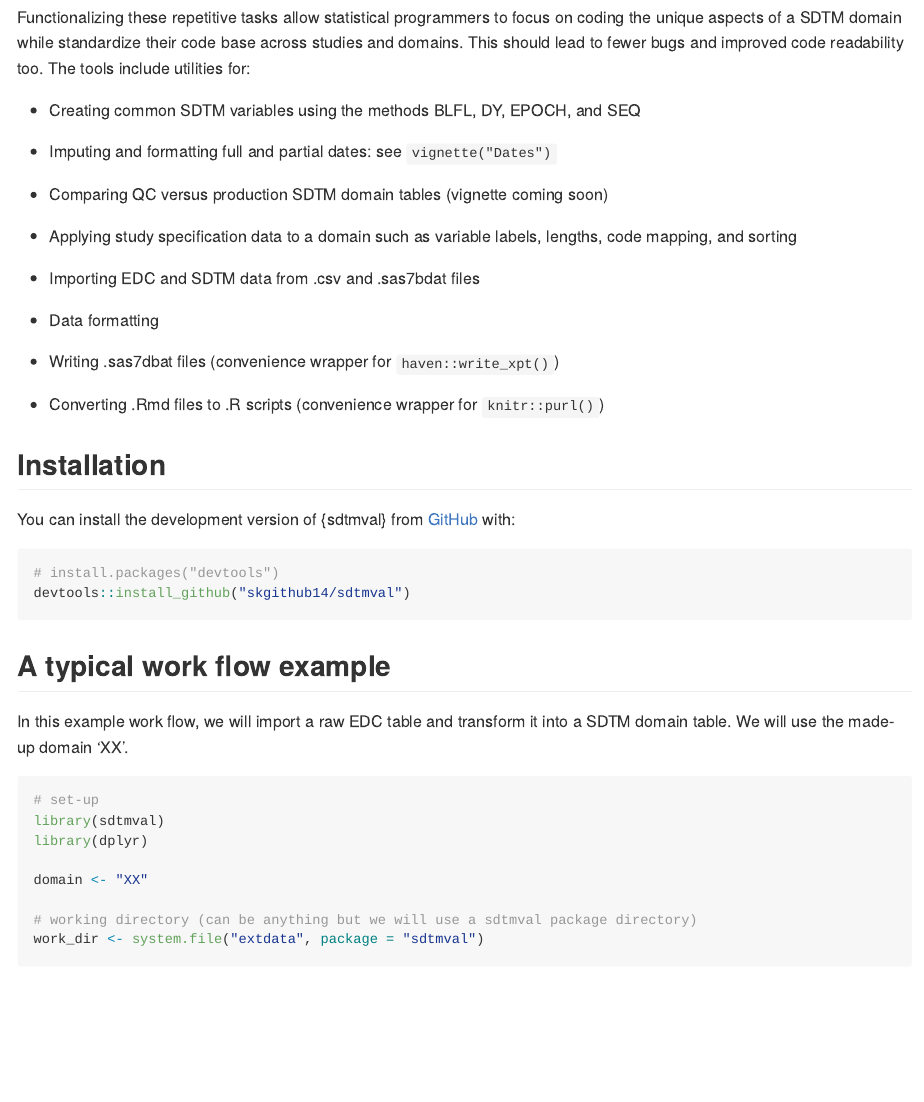
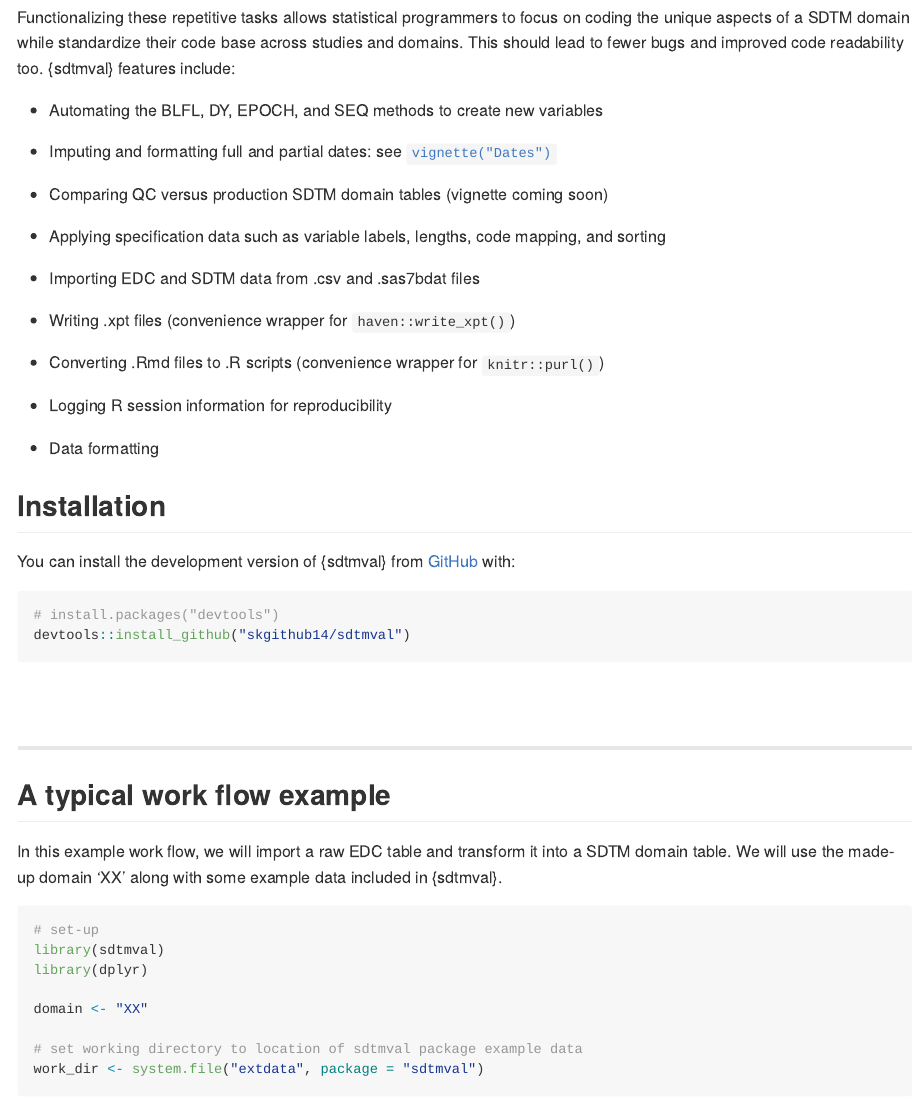
Before and after one commit to skgithub14/sdtmval, an R Markdown document (README.Rmd): the page in a window 1100 px wide, from 180 px down. The pictures show the output file README.md that the author committed with the source, drawn offline in the style of GitHub; badge pictures from the web are left out.

Commit message:
updated README

````diff
--- a/README.Rmd
+++ b/README.Rmd
@@ -21,23 +21,25 @@ knitr::opts_chunk$set(
 
 <!-- badges: end -->
 
-{sdtmval} provides a set of tools to assist statistical programmers in validating Study Data Tabulation Model (SDTM) data sets. Many data cleaning steps and SDTM processes are used repeatedly in different SDTM domain validation scripts. Functionalizing these repetitive tasks allow statistical programmers to focus on coding the unique aspects of a SDTM domain while standardize their code base across studies and domains. This should lead to fewer bugs and improved code readability too. The tools include utilities for:
+{sdtmval} provides a set of tools to assist statistical programmers in validating Study Data Tabulation Model (SDTM) domain data sets. Many data cleaning steps and SDTM processes are used repeatedly in different SDTM domain validation scripts. Functionalizing these repetitive tasks allows statistical programmers to focus on coding the unique aspects of a SDTM domain while standardize their code base across studies and domains. This should lead to fewer bugs and improved code readability too. {sdtmval} features include:
 
--   Creating common SDTM variables using the methods BLFL, DY, EPOCH, and SEQ
+-   Automating the BLFL, DY, EPOCH, and SEQ methods to create new variables
 
--   Imputing and formatting full and partial dates: see `vignette("Dates")`
+-   Imputing and formatting full and partial dates: see [`vignette("Dates")`](doc/Dates.html)
 
 -   Comparing QC versus production SDTM domain tables (vignette coming soon)
 
--   Applying study specification data to a domain such as variable labels, lengths, code mapping, and sorting
+-   Applying specification data such as variable labels, lengths, code mapping, and sorting
 
 -   Importing EDC and SDTM data from .csv and .sas7bdat files
 
--   Data formatting
-
--   Writing .sas7dbat files (convenience wrapper for `haven::write_xpt()`)
+-   Writing .xpt files (convenience wrapper for `haven::write_xpt()`)
 
 -   Converting .Rmd files to .R scripts (convenience wrapper for `knitr::purl()`)
+
+-   Logging R session information for reproducibility
+
+-   Data formatting
 
 
 ## Installation
@@ -49,10 +51,15 @@ You can install the development version of {sdtmval} from [GitHub](https://githu
 devtools::install_github("skgithub14/sdtmval")
 ```
 
+<br>
+
+<br>
+
+------------------------------------------------------------------------
+
 ## A typical work flow example
 
-In this example work flow, we will import a raw EDC table and transform it into a SDTM domain table. We will use the made-up domain 'XX'.
-
+In this example work flow, we will import a raw EDC table and transform it into a SDTM domain table. We will use the made-up domain 'XX' along with some example data included in {sdtmval}.
 
 ```{r set-up, message=FALSE}
 # set-up
@@ -61,7 +68,7 @@ library(dplyr)
 
 domain <- "XX"
 
-# working directory (can be anything but we will use a sdtmval package directory)
+# set working directory to location of sdtmval package example data
 work_dir <- system.file("extdata", package = "sdtmval")
 ```
 
````
Also changed, not shown: README.md, README.Rmd (7 more changed lines).
